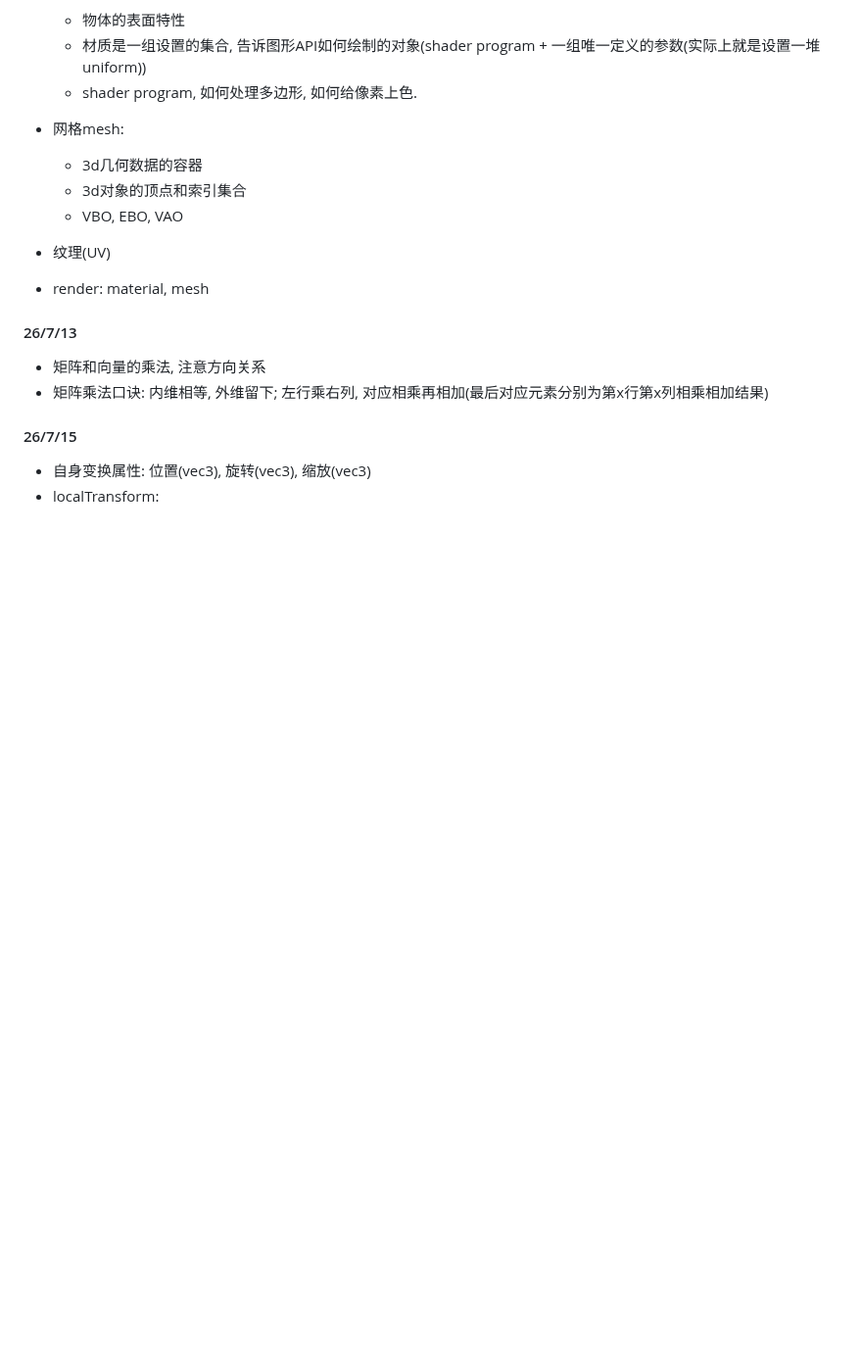
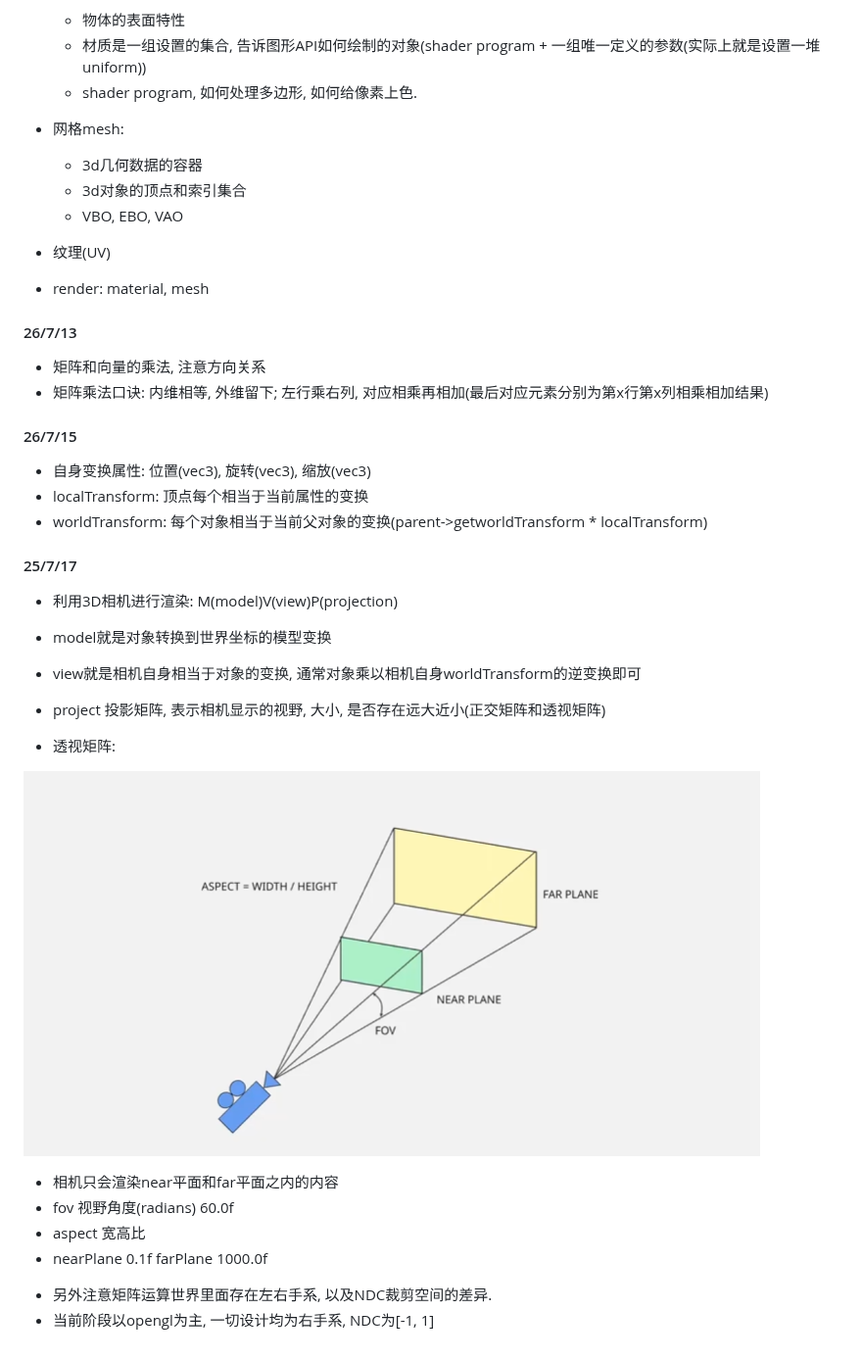
Before and after one commit to qihaichiaki/Namica, a Markdown page: doc/life/梦的开端.md, the part around the change. Shown at 98% size. Drawn GitHub-style; pictures changed too: doc/img/3D相机的透视投影矩阵.png (added); blank space fills up the shorter version.

```diff
--- a/doc/life/梦的开端.md
+++ b/doc/life/梦的开端.md
@@ -68,4 +68,24 @@
 
 #### 26/7/15
 * 自身变换属性: 位置(vec3), 旋转(vec3), 缩放(vec3)
-* localTransform:
+* localTransform: 顶点每个相当于当前属性的变换
+* worldTransform: 每个对象相当于当前父对象的变换(parent->getworldTransform * localTransform)
+
+#### 25/7/17
+* 利用3D相机进行渲染: M(model)V(view)P(projection)
+* model就是对象转换到世界坐标的模型变换
+* view就是相机自身相当于对象的变换, 通常对象乘以相机自身worldTransform的逆变换即可
+* project 投影矩阵, 表示相机显示的视野, 大小, 是否存在远大近小(正交矩阵和透视矩阵)
+
+* 透视矩阵:
+
+![perspective](../img/3D相机的透视投影矩阵.png)
+
+- 相机只会渲染near平面和far平面之内的内容
+- fov 视野角度(radians) 60.0f
+- aspect 宽高比
+- nearPlane 0.1f farPlane 1000.0f
+
+
+* 另外注意矩阵运算世界里面存在左右手系, 以及NDC裁剪空间的差异.
+* 当前阶段以opengl为主, 一切设计均为右手系, NDC为[-1, 1]
```
Also changed, not shown: doc/opengl/api.md (+6 -0 lines), 10 other files.
